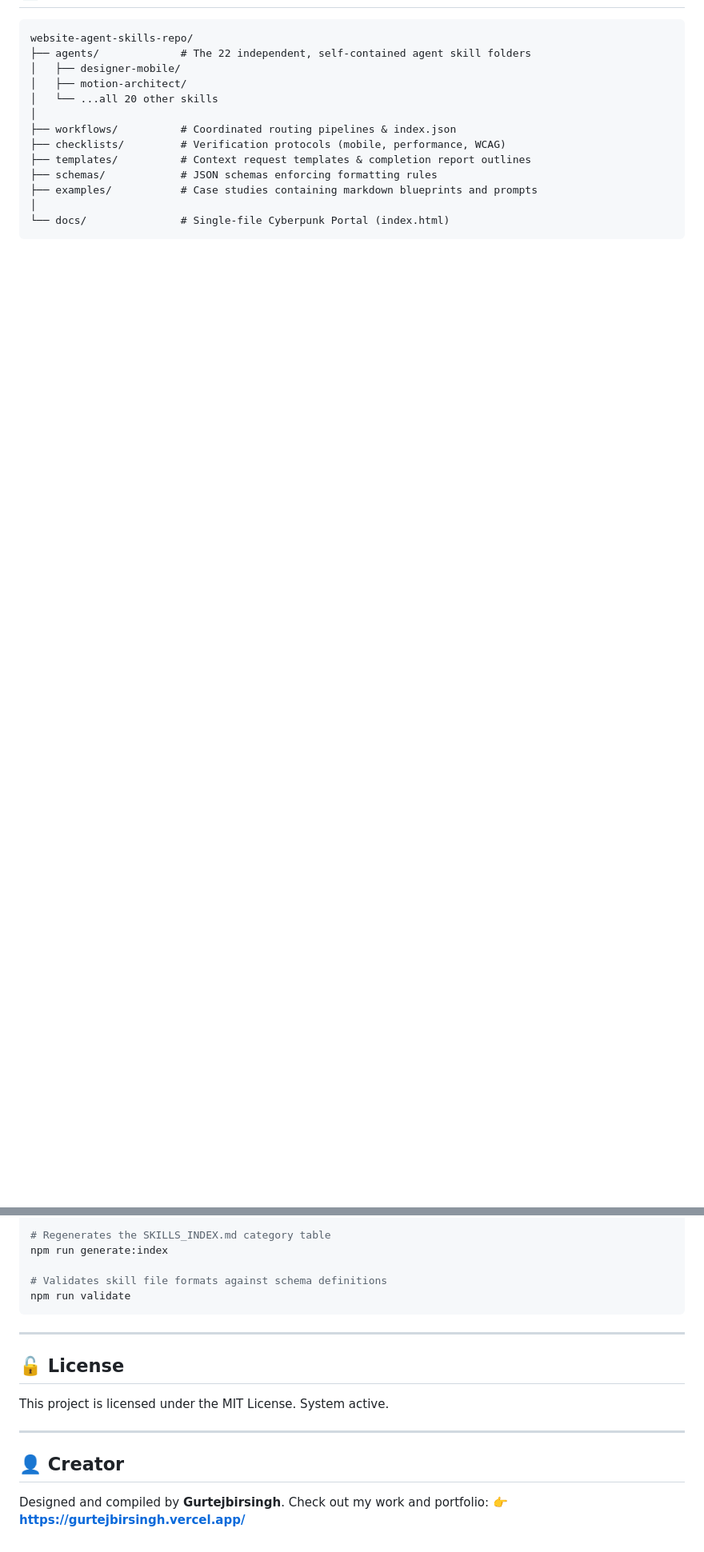
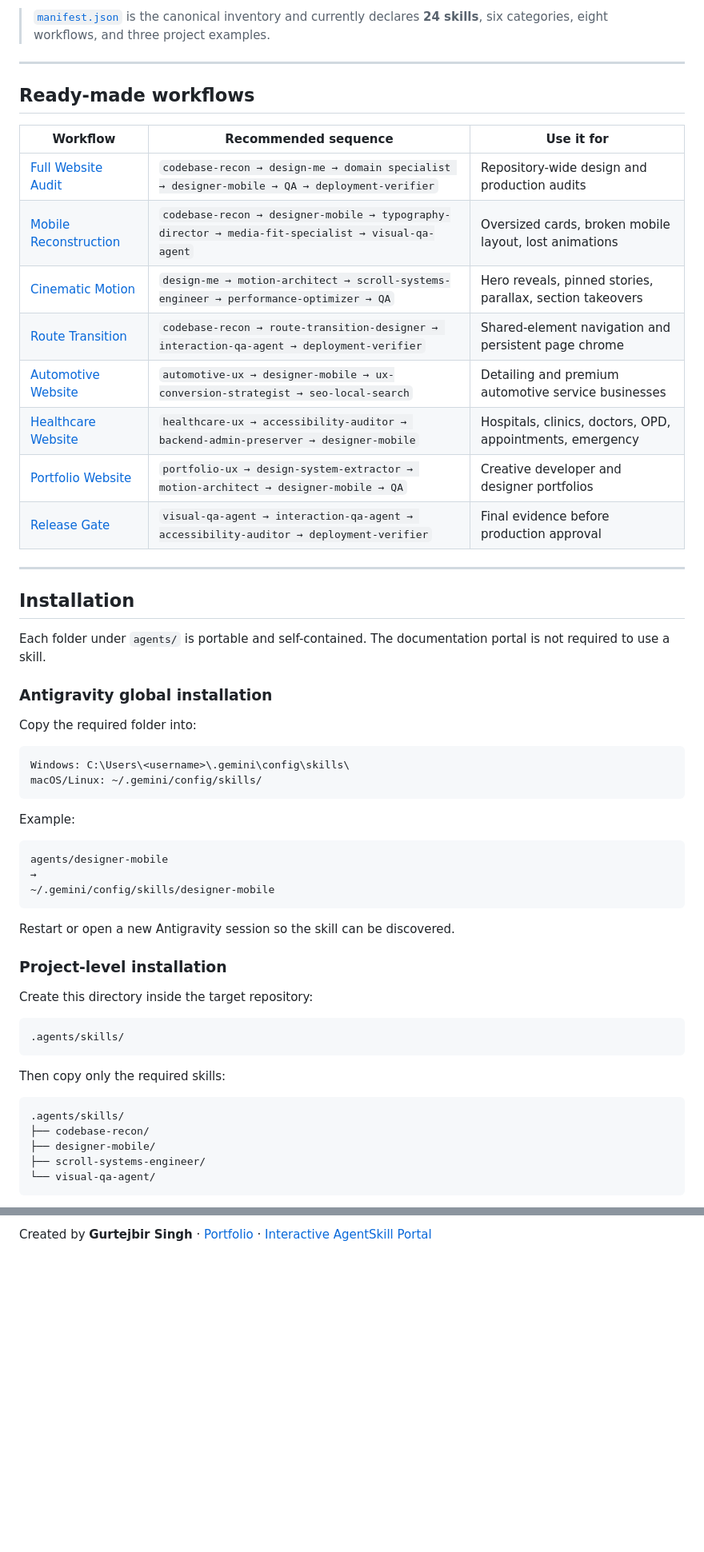
Before and after one commit to Gurtejhundal/agentSkill, a Markdown page: README.md, 2 parts joined by grey strips. Shown at 80% size. GitHub-like rendering; blank space fills up the shorter version.

Commit message:
docs: publish animated README with complete skill descriptions

````diff
--- a/README.md
+++ b/README.md
@@ -41,14 +122,60 @@ To make a skill available to agents working on a specific project repository:
+> [`manifest.json`](manifest.json) is the canonical inventory and currently declares **24 skills**, six categories, eight workflows, and three project examples.
+
+---
+
+## Ready-made workflows
+
+| Workflow | Recommended sequence | Use it for |
+|---|---|---|
+| [Full Website Audit](workflows/full-website-audit.md) | `codebase-recon → design-me → domain specialist → designer-mobile → QA → deployment-verifier` | Repository-wide design and production audits |
+| [Mobile Reconstruction](workflows/mobile-reconstruction.md) | `codebase-recon → designer-mobile → typography-director → media-fit-specialist → visual-qa-agent` | Oversized cards, broken mobile layout, lost animations |
+| [Cinematic Motion](workflows/cinematic-motion.md) | `design-me → motion-architect → scroll-systems-engineer → performance-optimizer → QA` | Hero reveals, pinned stories, parallax, section takeovers |
+| [Route Transition](workflows/route-transition.md) | `codebase-recon → route-transition-designer → interaction-qa-agent → deployment-verifier` | Shared-element navigation and persistent page chrome |
+| [Automotive Website](workflows/automotive-workflow.md) | `automotive-ux → designer-mobile → ux-conversion-strategist → seo-local-search` | Detailing and premium automotive service businesses |
+| [Healthcare Website](workflows/healthcare-workflow.md) | `healthcare-ux → accessibility-auditor → backend-admin-preserver → designer-mobile` | Hospitals, clinics, doctors, OPD, appointments, emergency |
+| [Portfolio Website](workflows/portfolio-workflow.md) | `portfolio-ux → design-system-extractor → motion-architect → designer-mobile → QA` | Creative developer and designer portfolios |
+| [Release Gate](workflows/release-gate.md) | `visual-qa-agent → interaction-qa-agent → accessibility-auditor → deployment-verifier` | Final evidence before production approval |
+
+---
+
+## Installation
+
+Each folder under `agents/` is portable and self-contained. The documentation portal is not required to use a skill.
+
+### Antigravity global installation
+
+Copy the required folder into:
+
 ```text
-website-agent-skills-repo/
-├── agents/             # The 22 independent, self-contained agent skill folders
-│   ├── designer-mobile/
-│   ├── motion-architect/
-│   └── ...all 20 other skills
-│
-├── workflows/          # Coordinated routing pipelines & index.json
-├── checklists/         # Verification protocols (mobile, performance, WCAG)
-├── templates/          # Context request templates & completion report outlines
-├── schemas/            # JSON schemas enforcing formatting rules
-├── examples/           # Case studies containing markdown blueprints and prompts
-│
-└── docs/               # Single-file Cyberpunk Portal (index.html)
+Windows: C:\Users\<username>\.gemini\config\skills\
+macOS/Linux: ~/.gemini/config/skills/
+```
+
+Example:
+
+```text
+agents/designer-mobile
+→
+~/.gemini/config/skills/designer-mobile
+```
+
+Restart or open a new Antigravity session so the skill can be discovered.
+
+### Project-level installation
+
+Create this directory inside the target repository:
+
+```text
+.agents/skills/
+```
+
+Then copy only the required skills:
+
+```text
+.agents/skills/
+├── codebase-recon/
+├── designer-mobile/
+├── scroll-systems-engineer/
+└── visual-qa-agent/
+```
+
@@ -111,18 +268,2 @@ npm run build:docs
 
-# Regenerates the SKILLS_INDEX.md category table
-npm run generate:index
-
-# Validates skill file formats against schema definitions
-npm run validate
-```
-
----
-
-## 🔓 License
-This project is licensed under the MIT License. System active.
-
----
-
-## 👤 Creator
-Designed and compiled by **Gurtejbirsingh**. Check out my work and portfolio:
-👉 **[https://gurtejbirsingh.vercel.app/](https://gurtejbirsingh.vercel.app/)**
+Created by **Gurtejbir Singh** · [Portfolio](https://gurtejbirsingh.vercel.app/) · [Interactive AgentSkill Portal](https://gurtejhundal.github.io/agentSkill/)
````
Also changed, not shown: other parts of README.md (+180 -69 lines).
